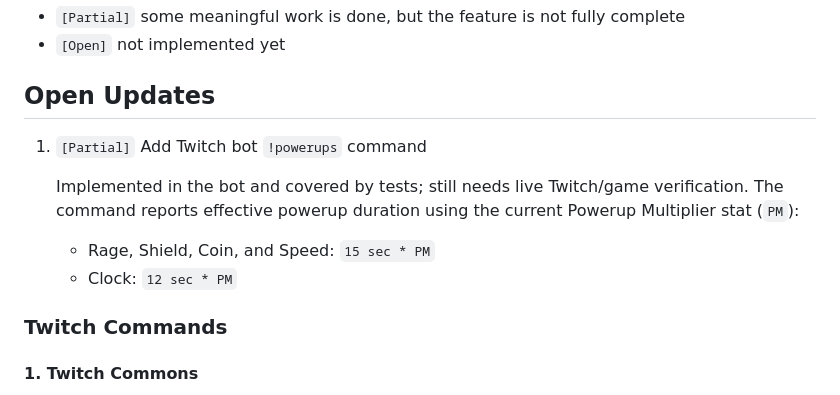
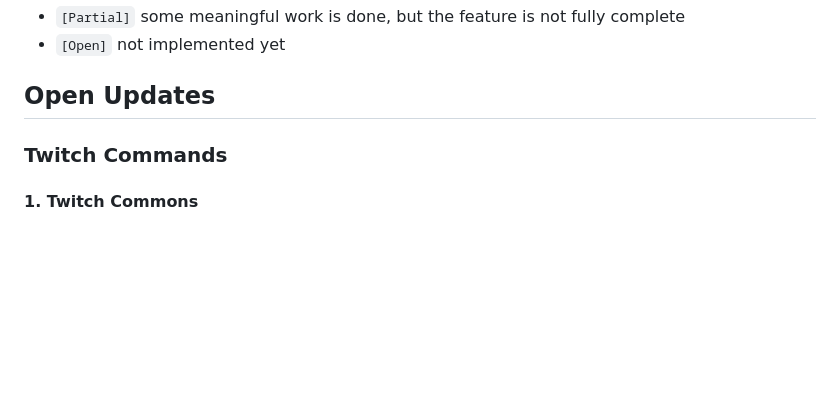
Before and after one commit to ALuiell/BonkScanner, a Markdown page: docs/updates/functional_updates.md, the part around the change. Rendered like a GitHub page; blank space fills up the shorter version.

Commit message:
Update functional updates notes

```diff
--- a/docs/updates/functional_updates.md
+++ b/docs/updates/functional_updates.md
@@ -11,15 +11,6 @@ Status legend:
 
 
 ## Open Updates
-
-1. `[Partial]` Add Twitch bot `!powerups` command
-
-   Implemented in the bot and covered by tests; still needs live Twitch/game
-   verification. The command reports effective powerup duration using the current
-   Powerup Multiplier stat (`PM`):
-
-   - Rage, Shield, Coin, and Speed: `15 sec * PM`
-   - Clock: `12 sec * PM`
 
 ### Twitch Commands
 
```
